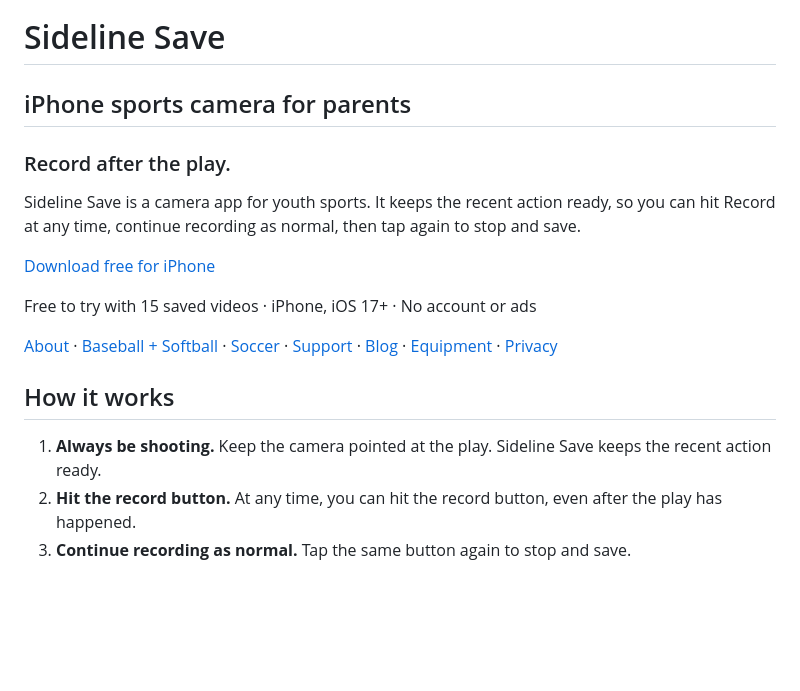
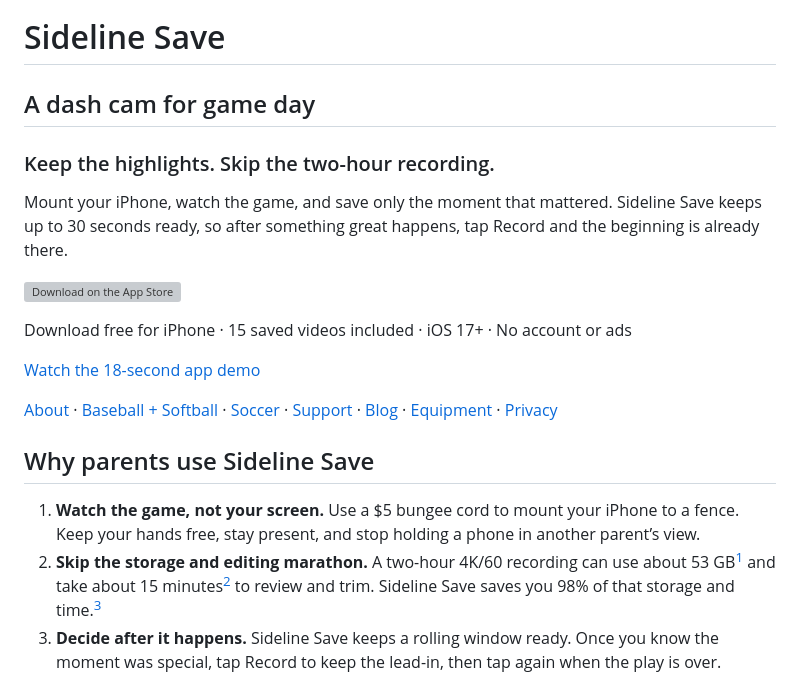
Before and after one commit to chase-seibert/sideline-save-community, a Markdown page: README.md, the part around one of its changes. GitHub-like rendering; blank space fills up the shorter version; grey boxes are pictures that could not be loaded.

Commit message:
Publish Sideline Save pages

```diff
--- a/README.md
+++ b/README.md
@@ -4,17 +4,24 @@
 
 # Sideline Save
 
-## iPhone sports camera for parents
+## A dash cam for game day
 
-### Record after the play.
+### Keep the highlights. Skip the two-hour recording.
 
-Sideline Save is a camera app for youth sports. It keeps the recent action
-ready, so you can hit Record at any time, continue recording as normal, then
-tap again to stop and save.
+Mount your iPhone, watch the game, and save only the moment that mattered.
+Sideline Save keeps up to 30 seconds ready, so after something great
+happens, tap Record and the beginning is already there.
 
-[Download free for iPhone](https://apps.apple.com/us/app/sideline-save/id6790879656)
+<p>
+  <a href="https://apps.apple.com/us/app/sideline-save/id6790879656">
+    <img src="images/download-on-the-app-store.svg" alt="Download on the App Store" width="188">
+  </a>
+</p>
 
-Free to try with 15 saved videos · iPhone, iOS 17+ · No account or ads
+Download free for iPhone · 15 saved videos included · iOS 17+ · No account or
+ads
+
+[Watch the 18-second app demo](https://sidelinesave.com/videos/sideline-save-app-preview.mp4)
 
 [About](https://sidelinesave.com/) ·
 [Baseball + Softball](https://sidelinesave.com/baseball-softball.html) ·
@@ -24,11 +31,15 @@ Free to try with 15 saved videos · iPhone, iOS 17+ · No account or ads
 [Equipment](https://sidelinesave.com/recommended-gimbals.html) ·
 [Privacy](https://sidelinesave.com/privacy-policy.html)
 
-## How it works
+## Why parents use Sideline Save
 
-1. **Always be shooting.** Keep the camera pointed at the play. Sideline Save
-   keeps the recent action ready.
-2. **Hit the record button.** At any time, you can hit the record button, even
-   after the play has happened.
-3. **Continue recording as normal.** Tap the same button again to stop and save.
+1. **Watch the game, not your screen.** Use a $5 bungee cord to mount your
+   iPhone to a fence. Keep your hands free, stay present, and stop holding a
+   phone in another parent’s view.
+2. **Skip the storage and editing marathon.** A two-hour 4K/60 recording can use
+   about 53 GB[^storage] and take about 15 minutes[^editing] to review and
+   trim. Sideline Save saves you 98% of that storage and time.[^savings]
+3. **Decide after it happens.** Sideline Save keeps a rolling window ready.
+   Once you know the moment was special, tap Record to keep the lead-in, then
+   tap again when the play is over.
 
```
Also changed, not shown: other parts of README.md (+39 -30 lines), images/sideline-save-app-preview-poster.jpg (added), images/sideline-save-simulator-capture-poster.jpg (added), 5 other files.
